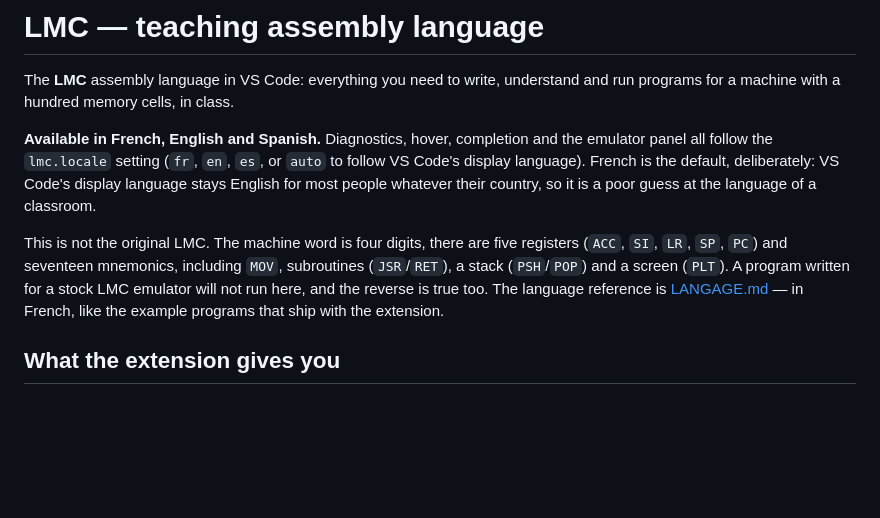
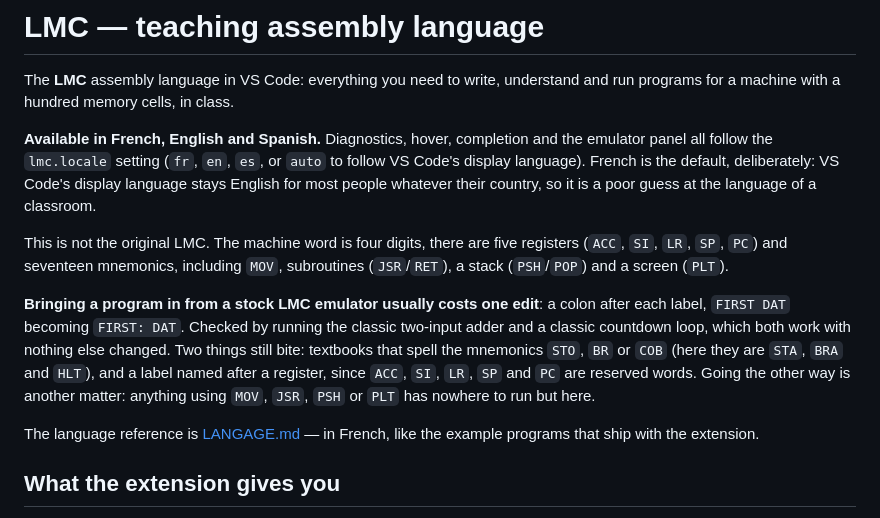
Before and after one commit to MMarchand-NSI/lmc-vscode, a Markdown page: vscode-extension/README.md, the part around the change. GitHub-like rendering; blank space fills up the shorter version.

```diff
--- a/vscode-extension/README.md
+++ b/vscode-extension/README.md
@@ -10,8 +10,16 @@ people whatever their country, so it is a poor guess at the language of a classr
 
 This is not the original LMC. The machine word is four digits, there are five registers (`ACC`,
 `SI`, `LR`, `SP`, `PC`) and seventeen mnemonics, including `MOV`, subroutines (`JSR`/`RET`), a stack
-(`PSH`/`POP`) and a screen (`PLT`). A program written for a stock LMC emulator will not run here,
-and the reverse is true too. The language reference is
+(`PSH`/`POP`) and a screen (`PLT`).
+
+**Bringing a program in from a stock LMC emulator usually costs one edit**: a colon after each
+label, `FIRST DAT` becoming `FIRST: DAT`. Checked by running the classic two-input adder and a
+classic countdown loop, which both work with nothing else changed. Two things still bite: textbooks
+that spell the mnemonics `STO`, `BR` or `COB` (here they are `STA`, `BRA` and `HLT`), and a label
+named after a register, since `ACC`, `SI`, `LR`, `SP` and `PC` are reserved words. Going the other
+way is another matter: anything using `MOV`, `JSR`, `PSH` or `PLT` has nowhere to run but here.
+
+The language reference is
 [LANGAGE.md](https://github.com/MMarchand-NSI/lmc_lsp/blob/master/LANGAGE.md) — in French, like the
 example programs that ship with the extension.
 
```
Also changed, not shown: README.md (+7 -2 lines).
